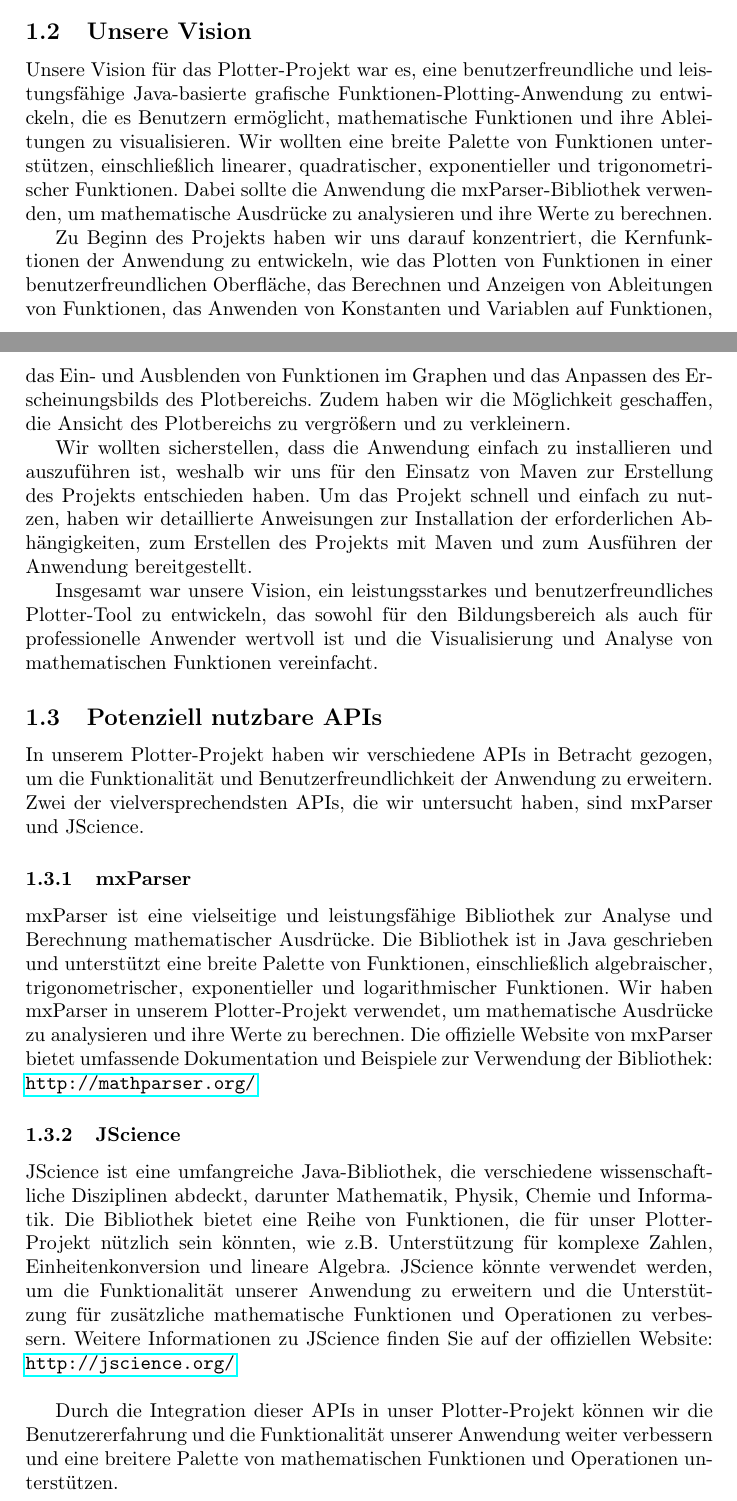
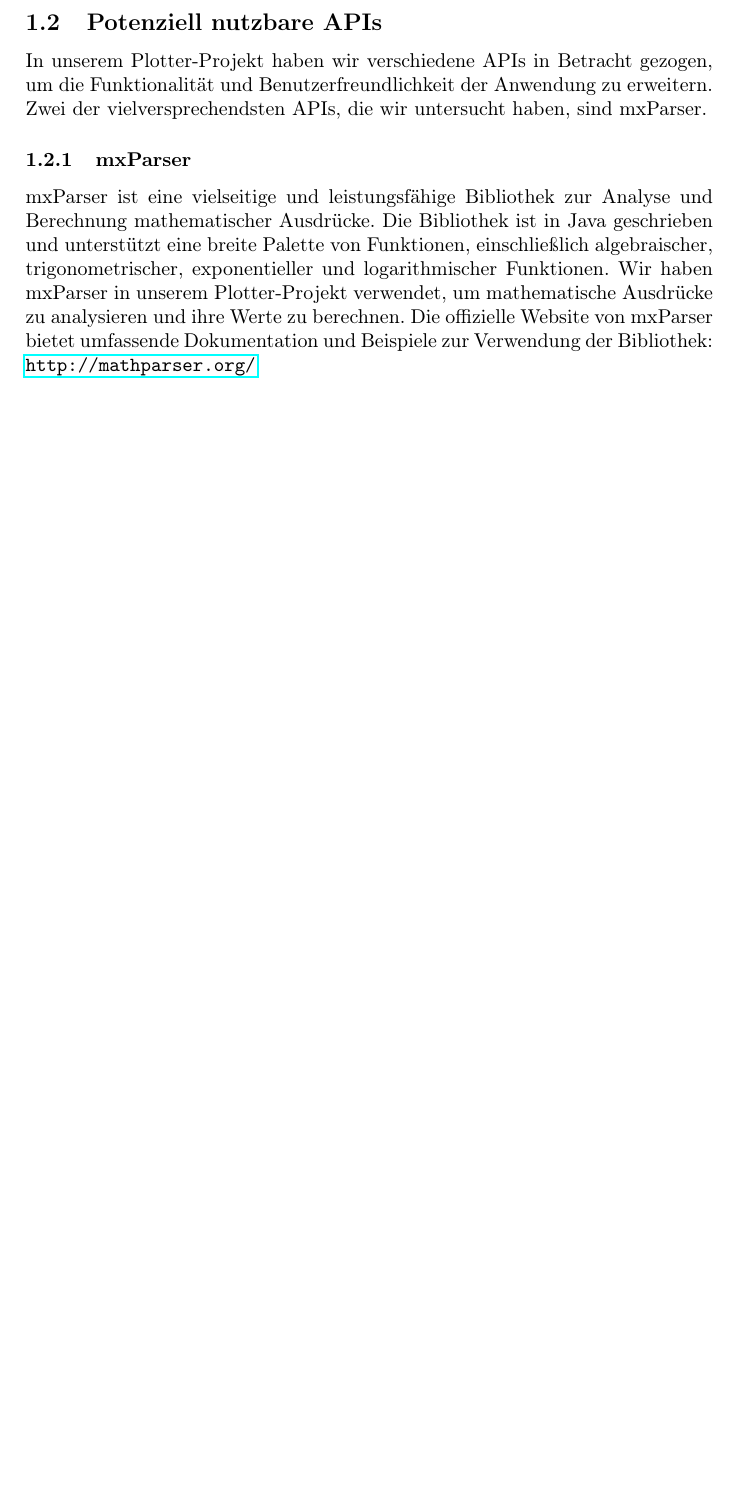
Before and after one commit to TheD4rkCoder/Plotter, a LaTeX document (Docs/main.tex): two parts of pages 4 and 5 of 30 before the commit and part of page 5 of 30 after it, the two joined at a grey line, cut at the place of the change, the shorter picture padded with empty space. Compiled offline with pdfLaTeX.

Commit message:
minor changes

```diff
--- a/Docs/main.tex
+++ b/Docs/main.tex
@@ -98,29 +98,15 @@ In diesem Projekt verfolgen wir das Ziel, eine benutzerfreundliche und leistungs
 
 Durch das Erreichen dieser Ziele wollen wir eine leistungsstarke und benutzerfreundliche Plotter-Anwendung schaffen, die sowohl für den Bildungsbereich als auch für professionelle Anwender wertvoll ist und die Visualisierung und Analyse von mathematischen Funktionen vereinfacht.
 
-
-\subsection{Unsere Vision}
-Unsere Vision für das Plotter-Projekt war es, eine benutzerfreundliche und leistungsfähige Java-basierte grafische Funktionen-Plotting-Anwendung zu entwickeln, die es Benutzern ermöglicht, mathematische Funktionen und ihre Ableitungen zu visualisieren. Wir wollten eine breite Palette von Funktionen unterstützen, einschließlich linearer, quadratischer, exponentieller und trigonometrischer Funktionen. Dabei sollte die Anwendung die mxParser-Bibliothek verwenden, um mathematische Ausdrücke zu analysieren und ihre Werte zu berechnen.
-
-Zu Beginn des Projekts haben wir uns darauf konzentriert, die Kernfunktionen der Anwendung zu entwickeln, wie das Plotten von Funktionen in einer benutzerfreundlichen Oberfläche, das Berechnen und Anzeigen von Ableitungen von Funktionen, das Anwenden von Konstanten und Variablen auf Funktionen, das Ein- und Ausblenden von Funktionen im Graphen und das Anpassen des Erscheinungsbilds des Plotbereichs. Zudem haben wir die Möglichkeit geschaffen, die Ansicht des Plotbereichs zu vergrößern und zu verkleinern.
-
-Wir wollten sicherstellen, dass die Anwendung einfach zu installieren und auszuführen ist, weshalb wir uns für den Einsatz von Maven zur Erstellung des Projekts entschieden haben. Um das Projekt schnell und einfach zu nutzen, haben wir detaillierte Anweisungen zur Installation der erforderlichen Abhängigkeiten, zum Erstellen des Projekts mit Maven und zum Ausführen der Anwendung bereitgestellt.
-
-Insgesamt war unsere Vision, ein leistungsstarkes und benutzerfreundliches Plotter-Tool zu entwickeln, das sowohl für den Bildungsbereich als auch für professionelle Anwender wertvoll ist und die Visualisierung und Analyse von mathematischen Funktionen vereinfacht.
+\newpage
 
 \subsection{Potenziell nutzbare APIs}
 
-In unserem Plotter-Projekt haben wir verschiedene APIs in Betracht gezogen, um die Funktionalität und Benutzerfreundlichkeit der Anwendung zu erweitern. Zwei der vielversprechendsten APIs, die wir untersucht haben, sind mxParser und JScience.
+In unserem Plotter-Projekt haben wir verschiedene APIs in Betracht gezogen, um die Funktionalität und Benutzerfreundlichkeit der Anwendung zu erweitern. Zwei der vielversprechendsten APIs, die wir untersucht haben, sind mxParser.
 
 \subsubsection{mxParser}
 
 mxParser ist eine vielseitige und leistungsfähige Bibliothek zur Analyse und Berechnung mathematischer Ausdrücke. Die Bibliothek ist in Java geschrieben und unterstützt eine breite Palette von Funktionen, einschließlich algebraischer, trigonometrischer, exponentieller und logarithmischer Funktionen. Wir haben mxParser in unserem Plotter-Projekt verwendet, um mathematische Ausdrücke zu analysieren und ihre Werte zu berechnen. Die offizielle Website von mxParser bietet umfassende Dokumentation und Beispiele zur Verwendung der Bibliothek: \url{http://mathparser.org/}
-
-\subsubsection{JScience}
-
-JScience ist eine umfangreiche Java-Bibliothek, die verschiedene wissenschaftliche Disziplinen abdeckt, darunter Mathematik, Physik, Chemie und Informatik. Die Bibliothek bietet eine Reihe von Funktionen, die für unser Plotter-Projekt nützlich sein könnten, wie z.B. Unterstützung für komplexe Zahlen, Einheitenkonversion und lineare Algebra. JScience könnte verwendet werden, um die Funktionalität unserer Anwendung zu erweitern und die Unterstützung für zusätzliche mathematische Funktionen und Operationen zu verbessern. Weitere Informationen zu JScience finden Sie auf der offiziellen Website: \url{http://jscience.org/}\\
-
-Durch die Integration dieser APIs in unser Plotter-Projekt können wir die Benutzererfahrung und die Funktionalität unserer Anwendung weiter verbessern und eine breitere Palette von mathematischen Funktionen und Operationen unterstützen.
 
 \newpage
 
```
Also changed, not shown: Docs/main.pdf, Docs/main.tex (16 more changed lines), 7 other files.
